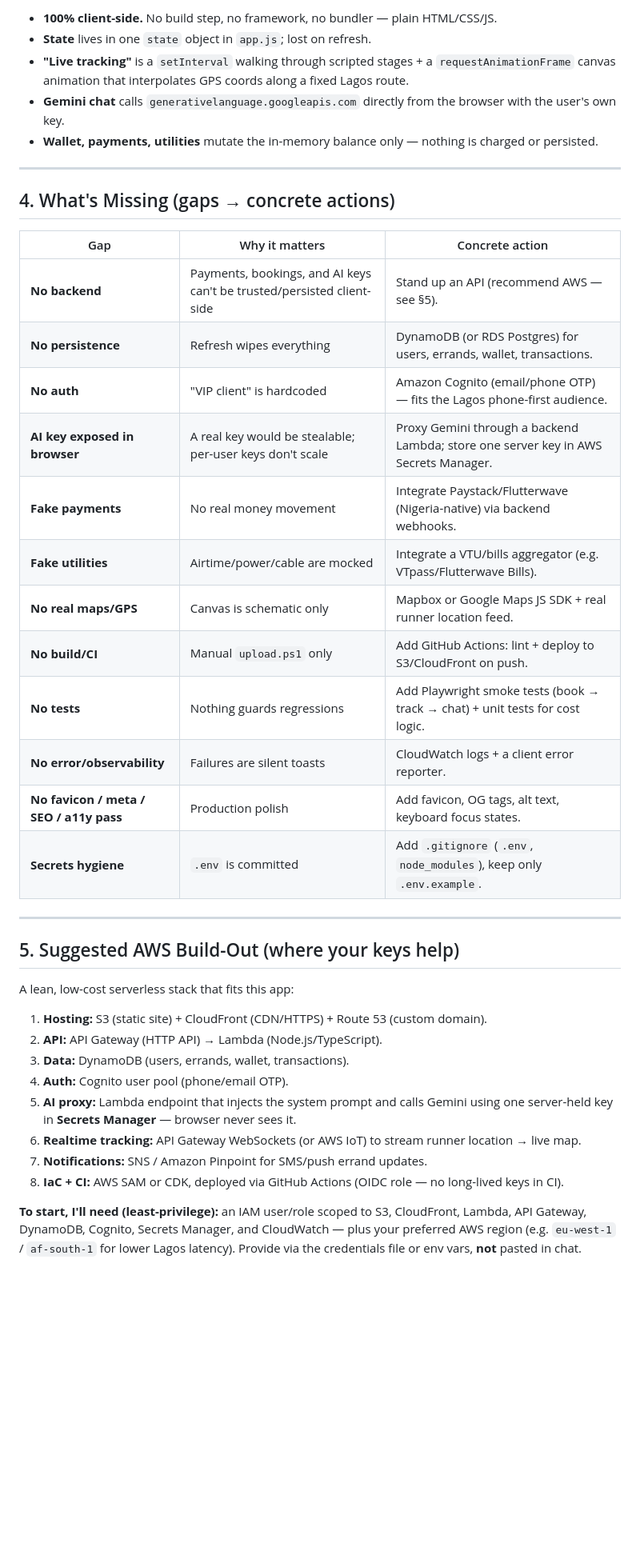
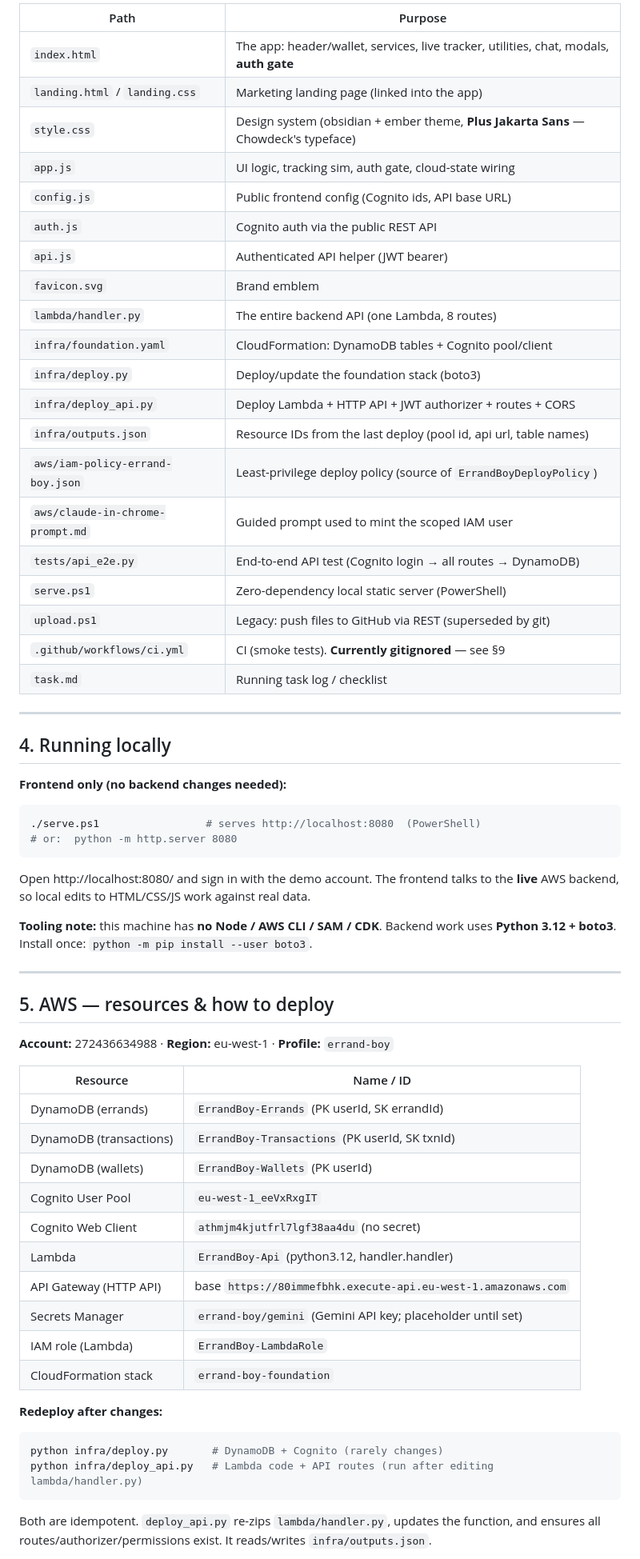
Before and after one commit to baye6ix/errand-boy, a Markdown page: HANDOVER.md, the part around one of its changes. Shown at 80% size. GitHub-like rendering; blank space fills up the shorter version.

````diff
--- a/HANDOVER.md
+++ b/HANDOVER.md
@@ -41,43 +55,63 @@ The Gemini chat is optional: open the chat drawer → 🔑 → paste a Gemini AP
 
-- **100% client-side.** No build step, no framework, no bundler — plain HTML/CSS/JS.
-- **State** lives in one `state` object in `app.js`; lost on refresh.
-- **"Live tracking"** is a `setInterval` walking through scripted stages + a `requestAnimationFrame` canvas animation that interpolates GPS coords along a fixed Lagos route.
-- **Gemini chat** calls `generativelanguage.googleapis.com` directly from the browser with the user's own key.
-- **Wallet, payments, utilities** mutate the in-memory balance only — nothing is charged or persisted.
+| Path | Purpose |
+|------|---------|
+| `index.html` | The app: header/wallet, services, live tracker, utilities, chat, modals, **auth gate** |
+| `landing.html` / `landing.css` | Marketing landing page (linked into the app) |
+| `style.css` | Design system (obsidian + ember theme, **Plus Jakarta Sans** — Chowdeck's typeface) |
+| `app.js` | UI logic, tracking sim, auth gate, cloud-state wiring |
+| `config.js` | Public frontend config (Cognito ids, API base URL) |
+| `auth.js` | Cognito auth via the public REST API |
+| `api.js` | Authenticated API helper (JWT bearer) |
+| `favicon.svg` | Brand emblem |
+| `lambda/handler.py` | The entire backend API (one Lambda, 8 routes) |
+| `infra/foundation.yaml` | CloudFormation: DynamoDB tables + Cognito pool/client |
+| `infra/deploy.py` | Deploy/update the foundation stack (boto3) |
+| `infra/deploy_api.py` | Deploy Lambda + HTTP API + JWT authorizer + routes + CORS |
+| `infra/outputs.json` | Resource IDs from the last deploy (pool id, api url, table names) |
+| `aws/iam-policy-errand-boy.json` | Least-privilege deploy policy (source of `ErrandBoyDeployPolicy`) |
+| `aws/claude-in-chrome-prompt.md` | Guided prompt used to mint the scoped IAM user |
+| `tests/api_e2e.py` | End-to-end API test (Cognito login → all routes → DynamoDB) |
+| `serve.ps1` | Zero-dependency local static server (PowerShell) |
+| `upload.ps1` | Legacy: push files to GitHub via REST (superseded by git) |
+| `.github/workflows/ci.yml` | CI (smoke tests). **Currently gitignored** — see §9 |
+| `task.md` | Running task log / checklist |
 
 ---
 
-## 4. What's Missing (gaps → concrete actions)
+## 4. Running locally
 
-| Gap | Why it matters | Concrete action |
-|-----|----------------|-----------------|
-| **No backend** | Payments, bookings, and AI keys can't be trusted/persisted client-side | Stand up an API (recommend AWS — see §5). |
-| **No persistence** | Refresh wipes everything | DynamoDB (or RDS Postgres) for users, errands, wallet, transactions. |
-| **No auth** | "VIP client" is hardcoded | Amazon Cognito (email/phone OTP) — fits the Lagos phone-first audience. |
-| **AI key exposed in browser** | A real key would be stealable; per-user keys don't scale | Proxy Gemini through a backend Lambda; store one server key in AWS Secrets Manager. |
-| **Fake payments** | No real money movement | Integrate Paystack/Flutterwave (Nigeria-native) via backend webhooks. |
-| **Fake utilities** | Airtime/power/cable are mocked | Integrate a VTU/bills aggregator (e.g. VTpass/Flutterwave Bills). |
-| **No real maps/GPS** | Canvas is schematic only | Mapbox or Google Maps JS SDK + real runner location feed. |
-| **No build/CI** | Manual `upload.ps1` only | Add GitHub Actions: lint + deploy to S3/CloudFront on push. |
-| **No tests** | Nothing guards regressions | Add Playwright smoke tests (book → track → chat) + unit tests for cost logic. |
-| **No error/observability** | Failures are silent toasts | CloudWatch logs + a client error reporter. |
-| **No favicon / meta / SEO / a11y pass** | Production polish | Add favicon, OG tags, alt text, keyboard focus states. |
-| **Secrets hygiene** | `.env` is committed | Add `.gitignore` (`.env`, `node_modules`), keep only `.env.example`. |
+**Frontend only (no backend changes needed):**
+```bash
+./serve.ps1                 # serves http://localhost:8080  (PowerShell)
+# or:  python -m http.server 8080
+```
+Open http://localhost:8080/ and sign in with the demo account. The frontend talks to the **live** AWS backend, so local edits to HTML/CSS/JS work against real data.
+
+**Tooling note:** this machine has **no Node / AWS CLI / SAM / CDK**. Backend work uses **Python 3.12 + boto3**. Install once: `python -m pip install --user boto3`.
 
 ---
 
-## 5. Suggested AWS Build-Out (where your keys help)
+## 5. AWS — resources & how to deploy
 
-A lean, low-cost serverless stack that fits this app:
+**Account:** 272436634988 · **Region:** eu-west-1 · **Profile:** `errand-boy`
 
-1. **Hosting:** S3 (static site) + CloudFront (CDN/HTTPS) + Route 53 (custom domain).
-2. **API:** API Gateway (HTTP API) → Lambda (Node.js/TypeScript).
-3. **Data:** DynamoDB (users, errands, wallet, transactions).
-4. **Auth:** Cognito user pool (phone/email OTP).
-5. **AI proxy:** Lambda endpoint that injects the system prompt and calls Gemini using one server-held key in **Secrets Manager** — browser never sees it.
-6. **Realtime tracking:** API Gateway WebSockets (or AWS IoT) to stream runner location → live map.
-7. **Notifications:** SNS / Amazon Pinpoint for SMS/push errand updates.
-8. **IaC + CI:** AWS SAM or CDK, deployed via GitHub Actions (OIDC role — no long-lived keys in CI).
+| Resource | Name / ID |
+|----------|-----------|
+| DynamoDB (errands) | `ErrandBoy-Errands` (PK userId, SK errandId) |
+| DynamoDB (transactions) | `ErrandBoy-Transactions` (PK userId, SK txnId) |
+| DynamoDB (wallets) | `ErrandBoy-Wallets` (PK userId) |
+| Cognito User Pool | `eu-west-1_eeVxRxgIT` |
+| Cognito Web Client | `athmjm4kjutfrl7lgf38aa4du` (no secret) |
+| Lambda | `ErrandBoy-Api` (python3.12, handler.handler) |
+| API Gateway (HTTP API) | base `https://80immefbhk.execute-api.eu-west-1.amazonaws.com` |
+| Secrets Manager | `errand-boy/gemini` (Gemini API key; placeholder until set) |
+| IAM role (Lambda) | `ErrandBoy-LambdaRole` |
+| CloudFormation stack | `errand-boy-foundation` |
 
-**To start, I'll need (least-privilege):** an IAM user/role scoped to S3, CloudFront, Lambda, API Gateway, DynamoDB, Cognito, Secrets Manager, and CloudWatch — plus your preferred AWS region (e.g. `eu-west-1` / `af-south-1` for lower Lagos latency). Provide via the credentials file or env vars, **not** pasted in chat.
+**Redeploy after changes:**
+```bash
+python infra/deploy.py       # DynamoDB + Cognito (rarely changes)
+python infra/deploy_api.py   # Lambda code + API routes (run after editing lambda/handler.py)
+```
+Both are idempotent. `deploy_api.py` re-zips `lambda/handler.py`, updates the function, and ensures all routes/authorizer/permissions exist. It reads/writes `infra/outputs.json`.
 
````
Also changed, not shown: other parts of HANDOVER.md (+116 -32 lines).
